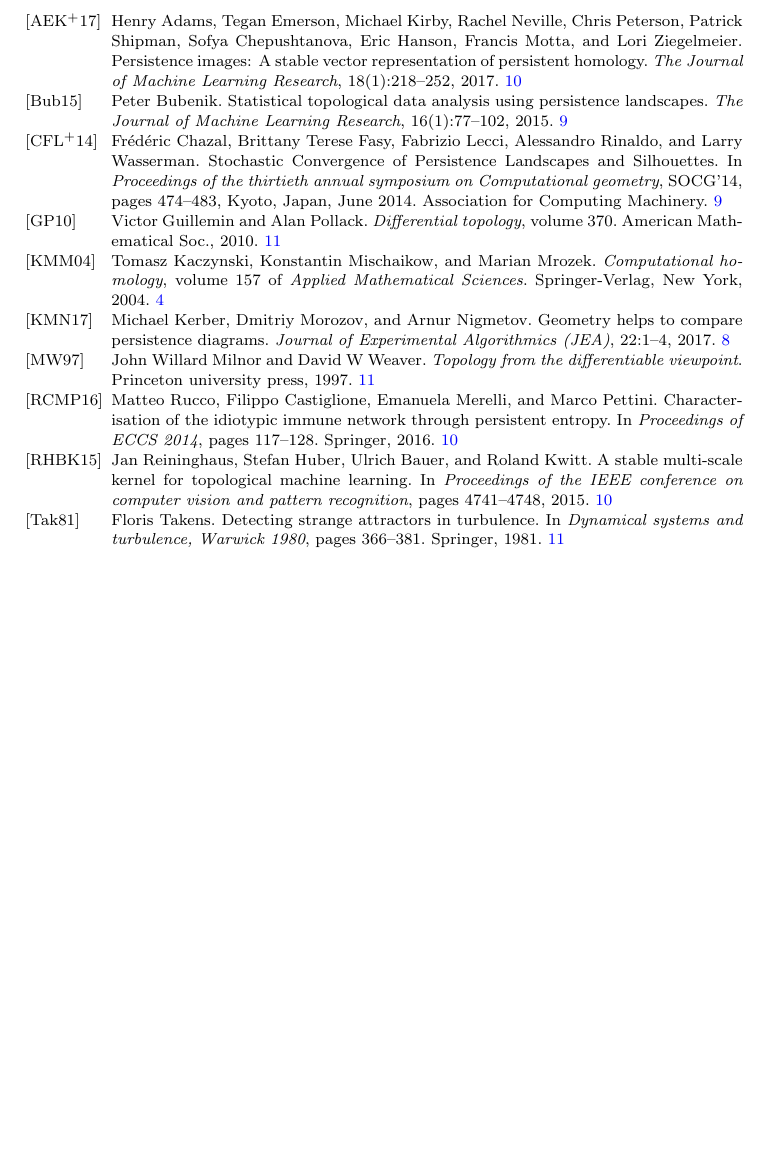
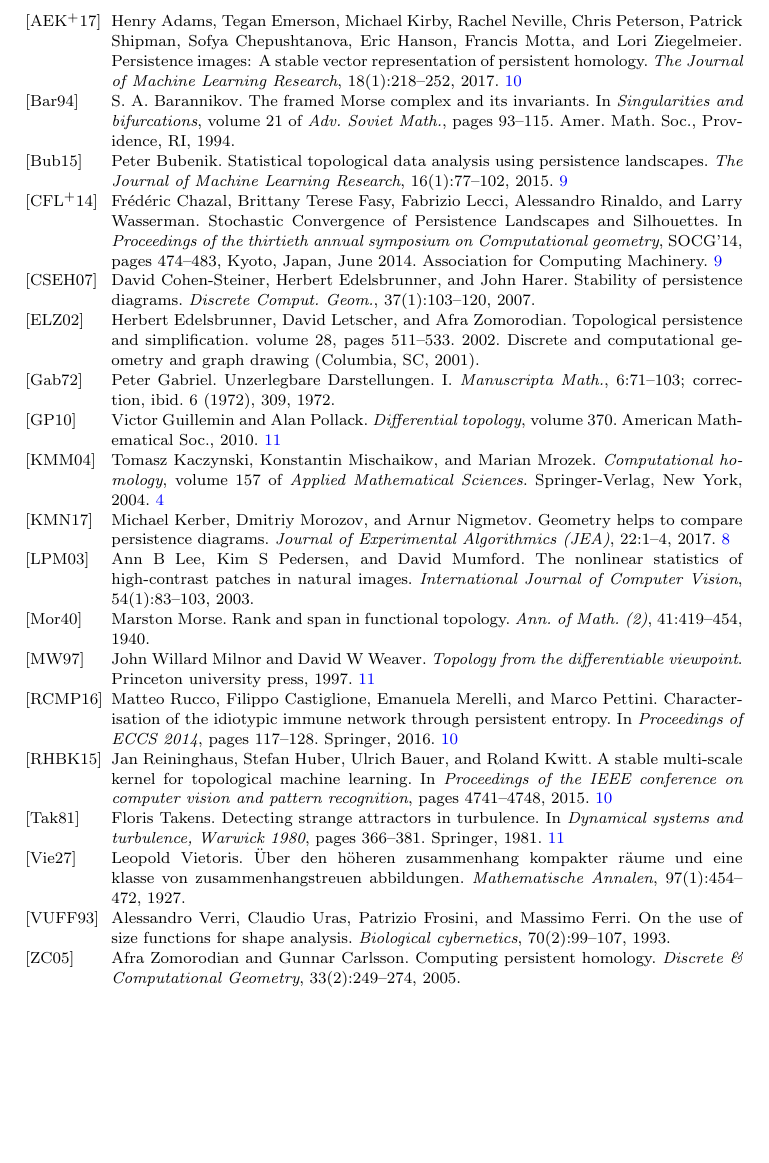
Before and after one commit to giotto-ai/giotto-tda, a LaTeX paper (doc/theory/glossary.tex, which reads doc/theory/bibliography.bib): part of page 12 of 12, cut so that both start at the same text, the shorter picture padded with empty space. Compiled offline with pdfLaTeX.

Commit message:
Add first batch of citations

```diff
--- a/doc/theory/bibliography.bib
+++ b/doc/theory/bibliography.bib
@@ -0,0 +1,9 @@
+% Not cited in text
+
+@article{morse1927rank,
+	AUTHOR = {Morse, Marston},
+	TITLE = {Rank and span in functional topology},
+	JOURNAL = {Ann. of Math. (2)},
+	FJOURNAL = {Annals of Mathematics. Second Series},
+	VOLUME = {41},
+	YEAR = {1940},
@@ -0,0 +23,2 @@
+	volume={97},
+	number={1},
@@ -0,0 +31,5 @@
+	title={On the use of size functions for shape analysis},
+	author={Verri, Alessandro and Uras, Claudio and Frosini, Patrizio and Ferri, Massimo},
+	journal={Biological cybernetics},
+	volume={70},
+	number={2},
@@ -0,0 +46,3 @@
+	VOLUME = {6},
+	YEAR = {1972},
+	PAGES = {71--103; correction, ibid. 6 (1972), 309},
@@ -0,0 +52 @@
+	MRREVIEWER = {K. W. Roggenkamp},
@@ -0,0 +58 @@
+	AUTHOR = {Barannikov, S. A.},
@@ -0,0 +62,4 @@
+	VOLUME = {21},
+	PAGES = {93--115},
+	PUBLISHER = {Amer. Math. Soc., Providence, RI},
+	YEAR = {1994},
@@ -0,0 +72,7 @@
+	title={The nonlinear statistics of high-contrast patches in natural images},
+	author={Lee, Ann B and Pedersen, Kim S and Mumford, David},
+	journal={International Journal of Computer Vision},
+	volume={54},
+	number={1},
+	pages={83--103},
+	year={2003},
@@ -0,0 +84,4 @@
+	Afra},
+	TITLE = {Topological persistence and simplification},
+	NOTE = {Discrete and computational geometry and graph drawing
+	(Columbia, SC, 2001)},
@@ -0,0 +91,4 @@
+	VOLUME = {28},
+	YEAR = {2002},
+	NUMBER = {4},
+	PAGES = {511--533},
@@ -0,0 +98 @@
+	MRREVIEWER = {H. W. Guggenheimer},
@@ -0,0 +107,4 @@
+	volume={33},
+	number={2},
+	pages={249--274},
+	year={2005},
@@ -0,0 +116,2 @@
+	John},
+	TITLE = {Stability of persistence diagrams},
@@ -0,0 +121,3 @@
+	VOLUME = {37},
+	YEAR = {2007},
+	NUMBER = {1},
--- a/doc/theory/glossary.tex
+++ b/doc/theory/glossary.tex
@@ -632,6 +632,18 @@ pdfpagelabels]{hyperref}
 	A subset $K$ of a metric space $(X,d)$ is said to be \textit{bounded} if there exist a real number $D$ such that for each pair of elements in $K$ the distance between them is less than $D$. It is said to be \textit{complete} if for any $x \in X$ it is the case that $x \in K$ if for any $\epsilon > 0$ the intersection between $K$ and $\{y \,;\ d(x,y) < \epsilon \}$ is not empty. It is said to be \textit{compact} if it is both bounded and complete.
 
 	\section{Bibliography}
+
+	\nocite{morse1927rank}
+	\nocite{vietoris1927hoheren}
+	\nocite{gabriel72decomposition}
+	\nocite{verri1993use}
+	\nocite{barannikov1994morse}
+	\nocite{edelsbrunner2002simplification}
+	\nocite{lee2003nonlinear}
+	\nocite{zomorodian2005computing}
+	\nocite{cohen-steiner2007stability}
+	% vanessa robins PhD thesis
+
 	\bibliography{bibliography}{}
 	\bibliographystyle{alpha}
 
```
Also changed, not shown: doc/theory/bibliography.bib (83 more changed lines), 1 other file.
